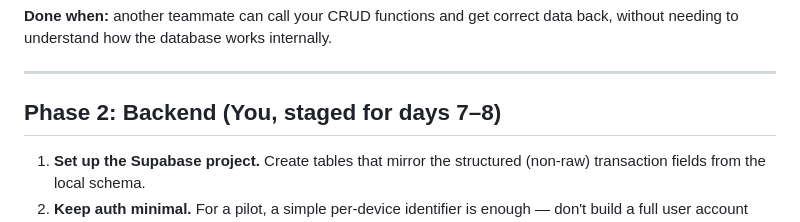
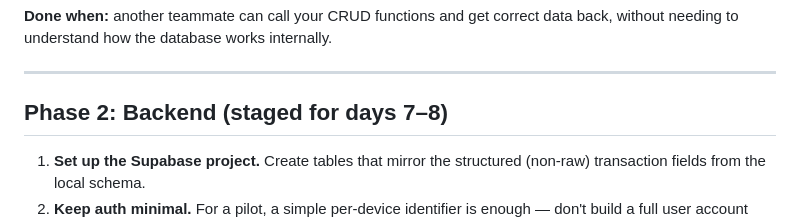
Before and after one commit to LuccianCross/MEKENET, a Markdown page: docs/IMPLEMENTATION_PLAN.md, the part around the change. Drawn GitHub-style.

Commit message:
fixes in implementation plan

```diff
--- a/docs/IMPLEMENTATION_PLAN.md
+++ b/docs/IMPLEMENTATION_PLAN.md
@@ -18,7 +18,7 @@ This document breaks the MVP into phases by layer — database, backend, fronten
 
 ---
 
-## Phase 2: Backend (You, staged for days 7–8)
+## Phase 2: Backend (staged for days 7–8)
 
 1. **Set up the Supabase project.** Create tables that mirror the structured (non-raw) transaction fields from the local schema.
 2. **Keep auth minimal.** For a pilot, a simple per-device identifier is enough — don't build a full user account system for an 8-day MVP.
```
